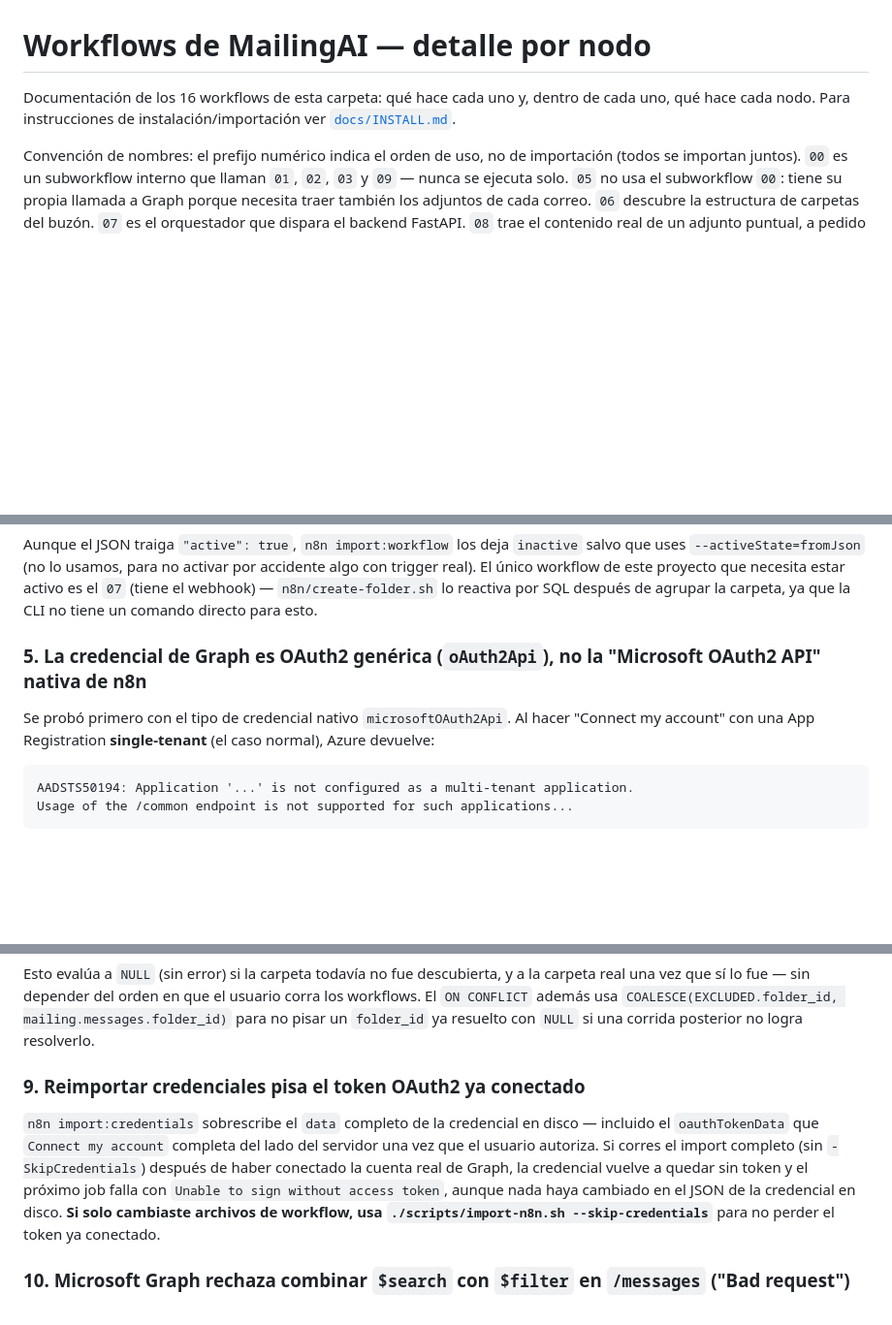
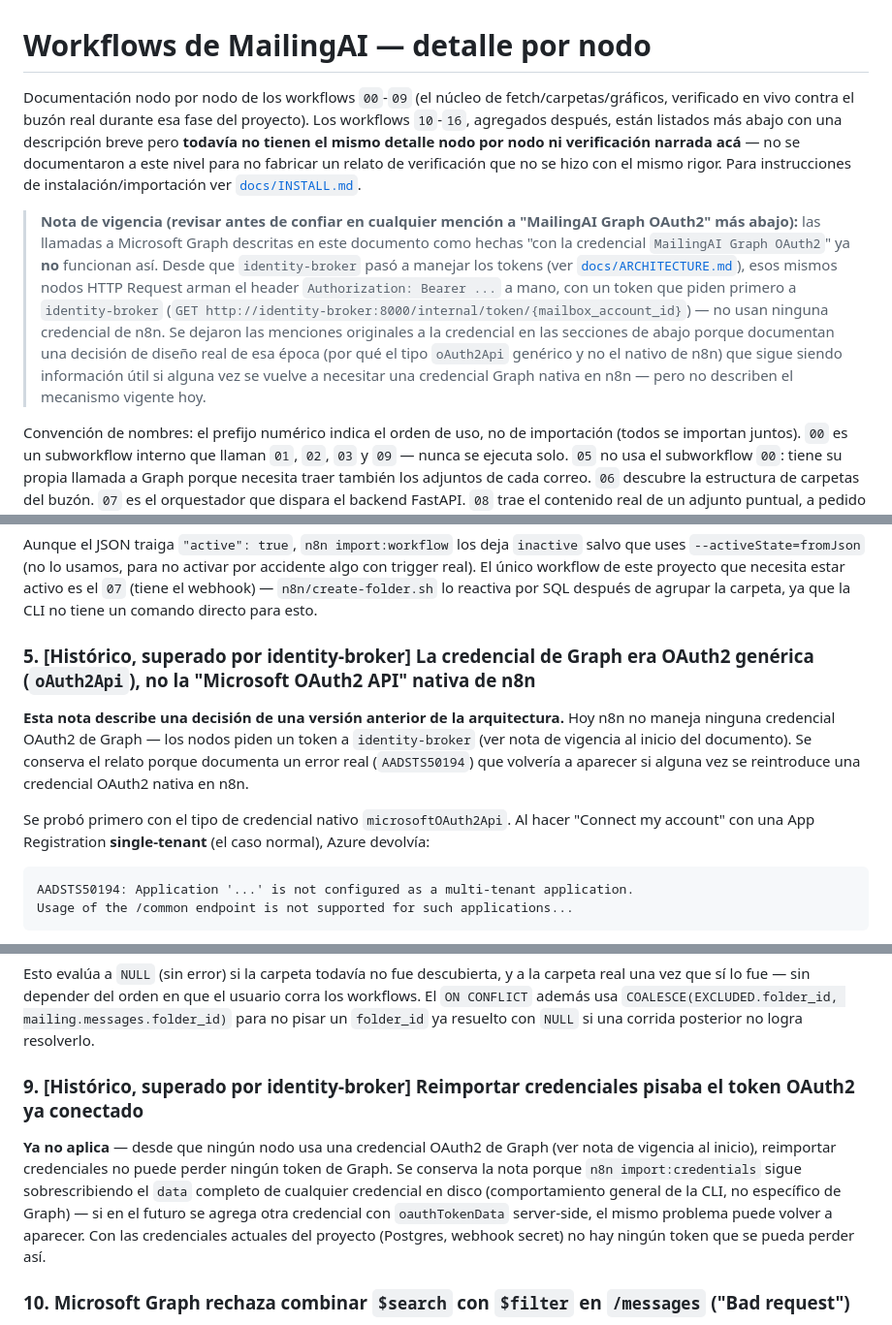
Before and after one commit to Black-Zeus/MailingAI, a Markdown page: n8n/WorkFlows/README.md, 3 parts joined by grey strips. Shown at 97% size. Rendered like a GitHub page; blank space fills up the shorter version.

````diff
--- a/n8n/WorkFlows/README.md
+++ b/n8n/WorkFlows/README.md
@@ -1,6 +1,8 @@
 # Workflows de MailingAI — detalle por nodo
 
-Documentación de los 16 workflows de esta carpeta: qué hace cada uno y, dentro de cada uno, qué hace cada nodo. Para instrucciones de instalación/importación ver [`docs/INSTALL.md`](../../docs/INSTALL.md).
+Documentación nodo por nodo de los workflows `00`-`09` (el núcleo de fetch/carpetas/gráficos, verificado en vivo contra el buzón real durante esa fase del proyecto). Los workflows `10`-`16`, agregados después, están listados más abajo con una descripción breve pero **todavía no tienen el mismo detalle nodo por nodo ni verificación narrada acá** — no se documentaron a este nivel para no fabricar un relato de verificación que no se hizo con el mismo rigor. Para instrucciones de instalación/importación ver [`docs/INSTALL.md`](../../docs/INSTALL.md).
+
+> **Nota de vigencia (revisar antes de confiar en cualquier mención a "MailingAI Graph OAuth2" más abajo):** las llamadas a Microsoft Graph descritas en este documento como hechas "con la credencial `MailingAI Graph OAuth2`" ya **no** funcionan así. Desde que `identity-broker` pasó a manejar los tokens (ver [`docs/ARCHITECTURE.md`](../../docs/ARCHITECTURE.md)), esos mismos nodos HTTP Request arman el header `Authorization: Bearer ...` a mano, con un token que piden primero a `identity-broker` (`GET http://identity-broker:8000/internal/token/{mailbox_account_id}`) — no usan ninguna credencial de n8n. Se dejaron las menciones originales a la credencial en las secciones de abajo porque documentan una decisión de diseño real de esa época (por qué el tipo `oAuth2Api` genérico y no el nativo de n8n) que sigue siendo información útil si alguna vez se vuelve a necesitar una credencial Graph nativa en n8n — pero no describen el mecanismo vigente hoy.
 
 Convención de nombres: el prefijo numérico indica el orden de uso, no de importación (todos se importan juntos). `00` es un subworkflow interno que llaman `01`, `02`, `03` y `09` — nunca se ejecuta solo. `05` no usa el subworkflow `00`: tiene su propia llamada a Graph porque necesita traer también los adjuntos de cada correo. `06` descubre la estructura de carpetas del buzón. `07` es el orquestador que dispara el backend FastAPI. `08` trae el contenido real de un adjunto puntual, a pedido directo del backend (no pasa por `07`). `09` busca adjuntos de cualquier formato en una o varias carpetas elegidas, con un patrón opcional (regex o texto libre).
 
@@ -42,9 +55,11 @@ Un `INSERT`/`UPDATE` de Postgres sin `RETURNING` produce **cero items de salida*
 
 Aunque el JSON traiga `"active": true`, `n8n import:workflow` los deja `inactive` salvo que uses `--activeState=fromJson` (no lo usamos, para no activar por accidente algo con trigger real). El único workflow de este proyecto que necesita estar activo es el `07` (tiene el webhook) — `n8n/create-folder.sh` lo reactiva por SQL después de agrupar la carpeta, ya que la CLI no tiene un comando directo para esto.
 
-### 5. La credencial de Graph es OAuth2 genérica (`oAuth2Api`), no la "Microsoft OAuth2 API" nativa de n8n
+### 5. [Histórico, superado por identity-broker] La credencial de Graph era OAuth2 genérica (`oAuth2Api`), no la "Microsoft OAuth2 API" nativa de n8n
 
-Se probó primero con el tipo de credencial nativo `microsoftOAuth2Api`. Al hacer "Connect my account" con una App Registration **single-tenant** (el caso normal), Azure devuelve:
+**Esta nota describe una decisión de una versión anterior de la arquitectura.** Hoy n8n no maneja ninguna credencial OAuth2 de Graph — los nodos piden un token a `identity-broker` (ver nota de vigencia al inicio del documento). Se conserva el relato porque documenta un error real (`AADSTS50194`) que volvería a aparecer si alguna vez se reintroduce una credencial OAuth2 nativa en n8n.
+
+Se probó primero con el tipo de credencial nativo `microsoftOAuth2Api`. Al hacer "Connect my account" con una App Registration **single-tenant** (el caso normal), Azure devolvía:
 
 ```text
 AADSTS50194: Application '...' is not configured as a multi-tenant application.
@@ -115,9 +130,9 @@ Notas sobre esta configuración:
 
 Esto evalúa a `NULL` (sin error) si la carpeta todavía no fue descubierta, y a la carpeta real una vez que sí lo fue — sin depender del orden en que el usuario corra los workflows. El `ON CONFLICT` además usa `COALESCE(EXCLUDED.folder_id, mailing.messages.folder_id)` para no pisar un `folder_id` ya resuelto con `NULL` si una corrida posterior no logra resolverlo.
 
-### 9. Reimportar credenciales pisa el token OAuth2 ya conectado
+### 9. [Histórico, superado por identity-broker] Reimportar credenciales pisaba el token OAuth2 ya conectado
 
-`n8n import:credentials` sobrescribe el `data` completo de la credencial en disco — incluido el `oauthTokenData` que `Connect my account` completa del lado del servidor una vez que el usuario autoriza. Si corres el import completo (sin `-SkipCredentials`) después de haber conectado la cuenta real de Graph, la credencial vuelve a quedar sin token y el próximo job falla con `Unable to sign without access token`, aunque nada haya cambiado en el JSON de la credencial en disco. **Si solo cambiaste archivos de workflow, usa `./scripts/import-n8n.sh --skip-credentials`** para no perder el token ya conectado.
+**Ya no aplica** — desde que ningún nodo usa una credencial OAuth2 de Graph (ver nota de vigencia al inicio), reimportar credenciales no puede perder ningún token de Graph. Se conserva la nota porque `n8n import:credentials` sigue sobrescribiendo el `data` completo de cualquier credencial en disco (comportamiento general de la CLI, no específico de Graph) — si en el futuro se agrega otra credencial con `oauthTokenData` server-side, el mismo problema puede volver a aparecer. Con las credenciales actuales del proyecto (Postgres, webhook secret) no hay ningún token que se pueda perder así.
 
 ### 10. Microsoft Graph rechaza combinar `$search` con `$filter` en `/messages` ("Bad request")
 
````
Also changed, not shown: other parts of n8n/WorkFlows/README.md (+21 -7 lines).
